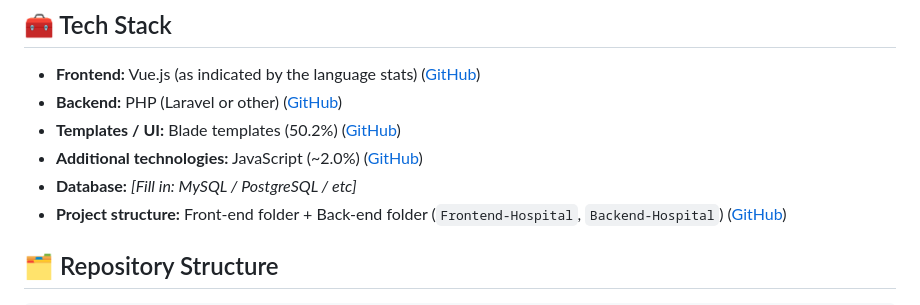
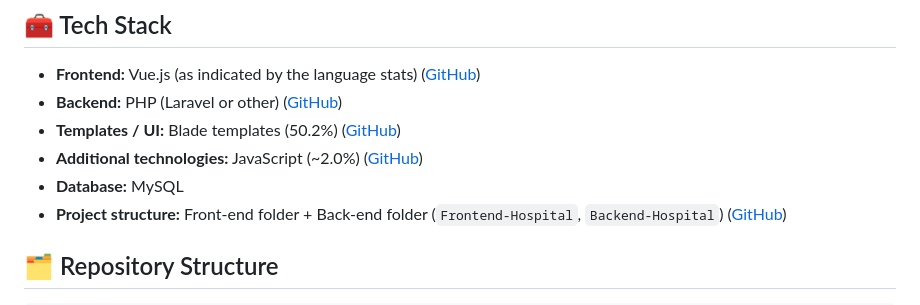
Before and after one commit to kimhongkevin/Hospital_Management_System, a Markdown page: README.md, the part around the change. Drawn GitHub-style.

Commit message:
Update database information in README
Specified the database technology used in the project.

```diff
--- a/README.md
+++ b/README.md
@@ -21,7 +21,7 @@ It aims to provide a web-based solution for managing hospital operations: patien
 * **Backend:** PHP (Laravel or other) ([GitHub][1])
 * **Templates / UI:** Blade templates (50.2%) ([GitHub][1])
 * **Additional technologies:** JavaScript (~2.0%) ([GitHub][1])
-* **Database:** *[Fill in: MySQL / PostgreSQL / etc]*
+* **Database:** MySQL
 * **Project structure:** Front-end folder + Back-end folder (`Frontend-Hospital`, `Backend-Hospital`) ([GitHub][1])
 
 ## 🗂 Repository Structure
```
